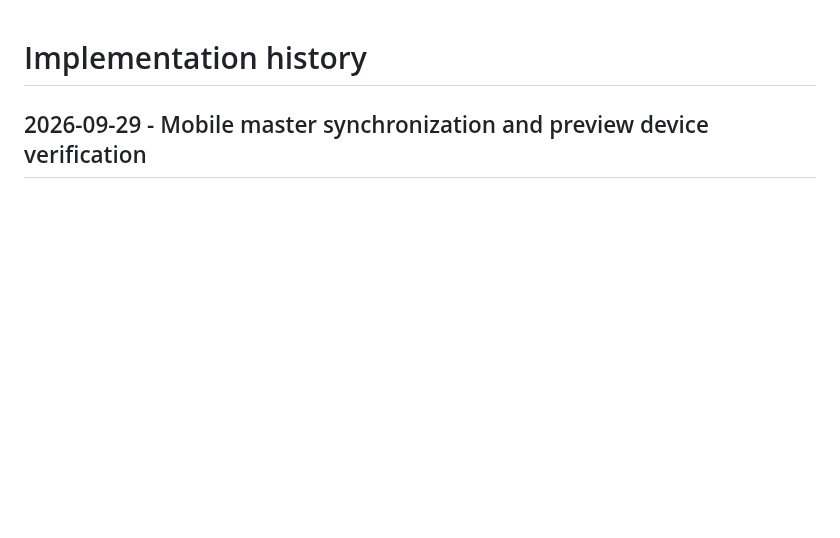
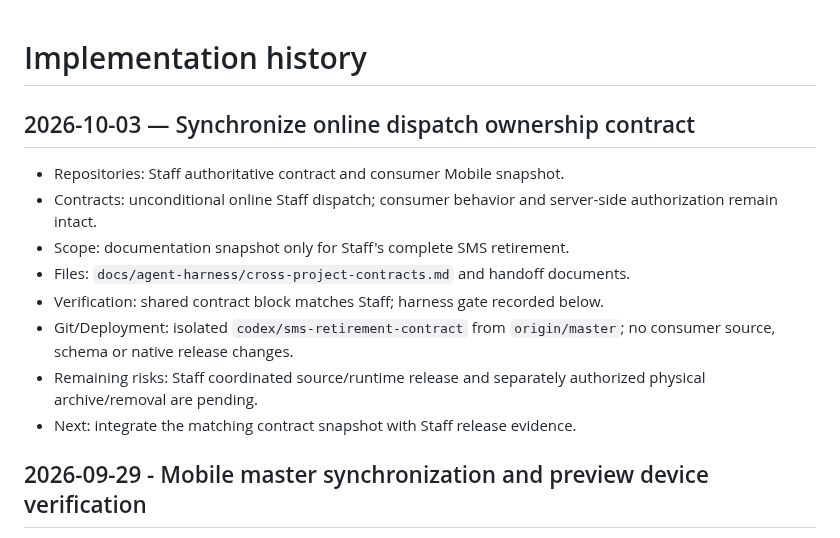
Before and after one commit to aymkopi/aleconnect-mobile, a Markdown page: docs/agent-harness/implementation-history.md, the part around the change. Rendered like a GitHub page; blank space fills up the shorter version.

Commit message:
docs: sync online dispatch contract

```diff
--- a/docs/agent-harness/implementation-history.md
+++ b/docs/agent-harness/implementation-history.md
@@ -1,4 +1,18 @@
 # Implementation history
+
+## 2026-10-03 — Synchronize online dispatch ownership contract
+
+- Repositories: Staff authoritative contract and consumer Mobile snapshot.
+- Contracts: unconditional online Staff dispatch; consumer behavior and server-side
+  authorization remain intact.
+- Scope: documentation snapshot only for Staff's complete SMS retirement.
+- Files: `docs/agent-harness/cross-project-contracts.md` and handoff documents.
+- Verification: shared contract block matches Staff; harness gate recorded below.
+- Git/Deployment: isolated `codex/sms-retirement-contract` from `origin/master`;
+  no consumer source, schema or native release changes.
+- Remaining risks: Staff coordinated source/runtime release and separately
+  authorized physical archive/removal are pending.
+- Next: integrate the matching contract snapshot with Staff release evidence.
 
 ## 2026-09-29 - Mobile master synchronization and preview device verification
 
```
Also changed, not shown: docs/agent-harness/active-work.md (+8 -0 lines), docs/agent-harness/cross-project-contracts.md (+4 -4 lines).
